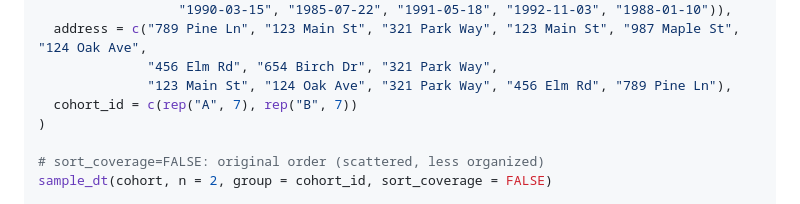
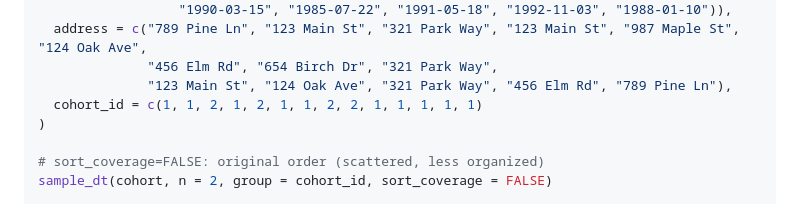
Before and after one commit to KyleHaynes/data.table.ext, a Markdown page: README.md, the part around the change. GitHub-like rendering.

```diff
--- a/README.md
+++ b/README.md
@@ -245,7 +245,7 @@ cohort <- data.table(
   address = c("789 Pine Ln", "123 Main St", "321 Park Way", "123 Main St", "987 Maple St", "124 Oak Ave",
               "456 Elm Rd", "654 Birch Dr", "321 Park Way",
               "123 Main St", "124 Oak Ave", "321 Park Way", "456 Elm Rd", "789 Pine Ln"),
-  cohort_id = c(rep("A", 7), rep("B", 7))
+  cohort_id = c(1, 1, 2, 1, 2, 1, 1, 2, 2, 1, 1, 1, 1, 1)
 )
 
 # sort_coverage=FALSE: original order (scattered, less organized)
```
